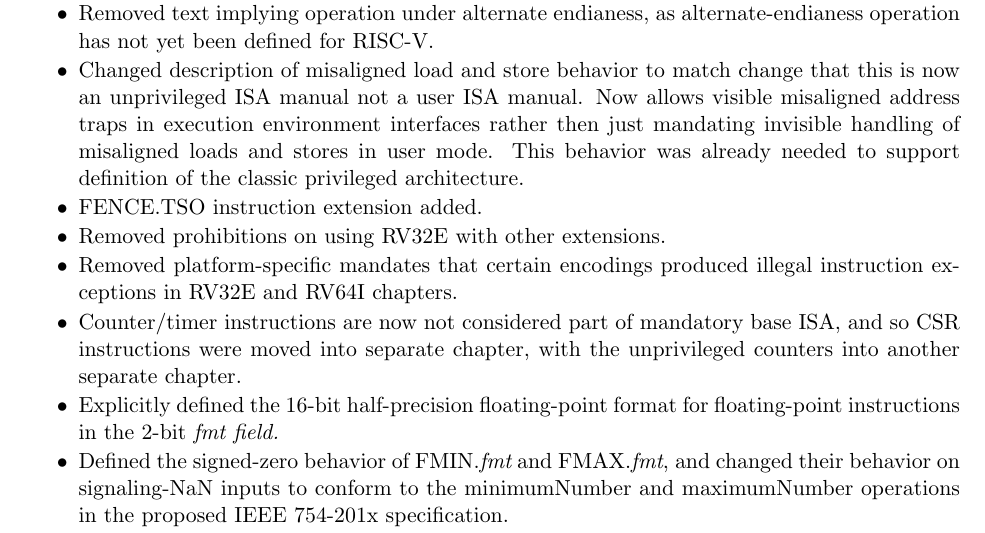
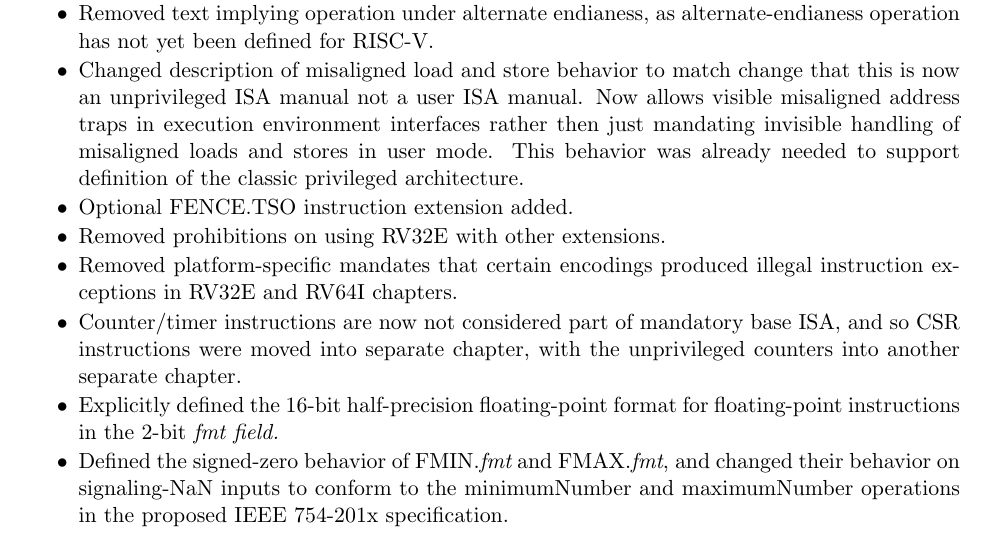
Before and after one commit to riscv/riscv-isa-manual, a LaTeX thesis (src/riscv-spec.tex, which reads src/preface.tex): part of page 4 of 245, cut so that both start at the same text. Compiled offline with pdfLaTeX.

Commit message:
Made clear fence.tso is an optional extension

```diff
--- a/src/preface.tex
+++ b/src/preface.tex
@@ -68,7 +68,7 @@ The major changes in this version of the document include:
   invisible handling of misaligned loads and stores in user mode.
   This behavior was already needed to support definition of the
   classic privileged architecture.
-\item FENCE.TSO instruction extension added.
+\item Optional FENCE.TSO instruction extension added.
 \item Removed prohibitions on using RV32E with other extensions.
 \item Removed platform-specific mandates that certain encodings
   produced illegal instruction exceptions in RV32E and RV64I chapters.
```
Also changed, not shown: src/preface.tex (2 more changed lines).
